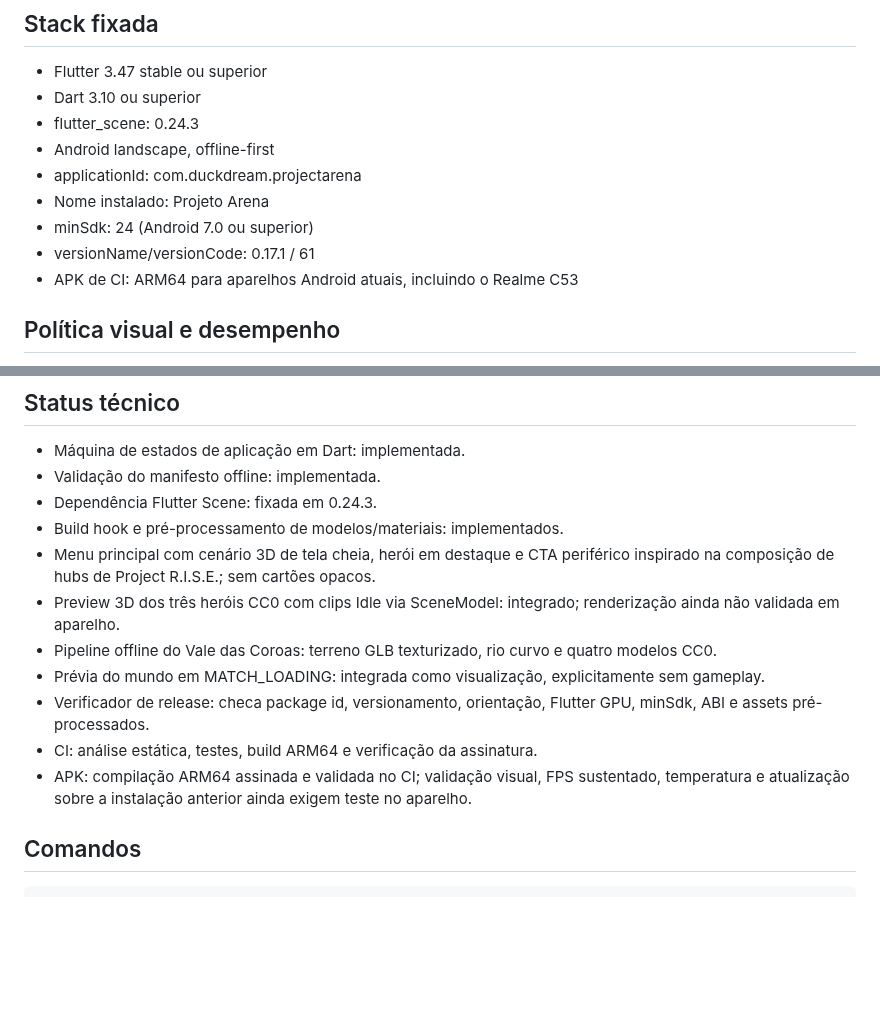
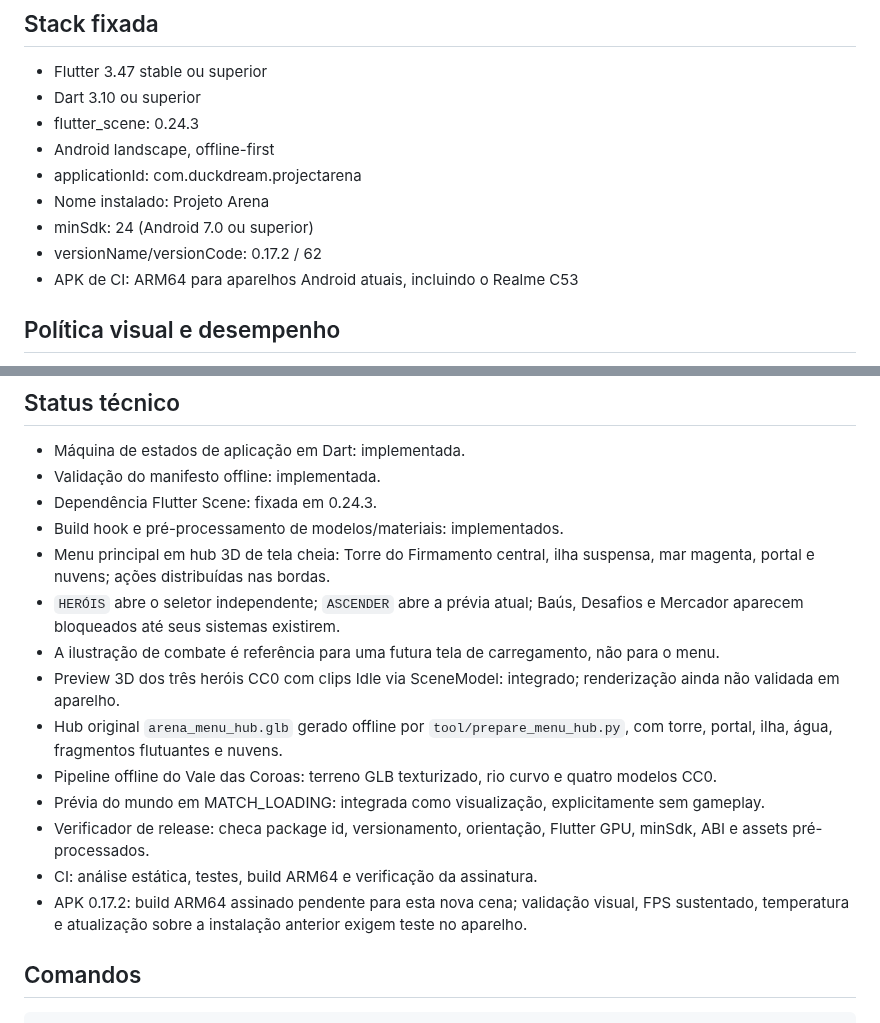
Before and after one commit to Coca69643/Neon-Breach, a Markdown page: flutter/README.md, 2 parts joined by grey strips. Rendered like a GitHub page; blank space fills up the shorter version.

Commit message:
Document original tower hub and menu hierarchy

```diff
--- a/flutter/README.md
+++ b/flutter/README.md
@@ -11,7 +11,7 @@ Migração do runtime 3D para Flutter Scene. Flutter/Dart controla a aplicação
 - applicationId: com.duckdream.projectarena
 - Nome instalado: Projeto Arena
 - minSdk: 24 (Android 7.0 ou superior)
-- versionName/versionCode: 0.17.1 / 61
+- versionName/versionCode: 0.17.2 / 62
 - APK de CI: ARM64 para aparelhos Android atuais, incluindo o Realme C53
 
 ## Política visual e desempenho
@@ -36,13 +36,16 @@ O minSdk é 24 porque as versões atuais do Flutter elevaram o mínimo Android s
 - Validação do manifesto offline: implementada.
 - Dependência Flutter Scene: fixada em 0.24.3.
 - Build hook e pré-processamento de modelos/materiais: implementados.
-- Menu principal com cenário 3D de tela cheia, herói em destaque e CTA periférico inspirado na composição de hubs de Project R.I.S.E.; sem cartões opacos.
+- Menu principal em hub 3D de tela cheia: Torre do Firmamento central, ilha suspensa, mar magenta, portal e nuvens; ações distribuídas nas bordas.
+- `HERÓIS` abre o seletor independente; `ASCENDER` abre a prévia atual; Baús, Desafios e Mercador aparecem bloqueados até seus sistemas existirem.
+- A ilustração de combate é referência para uma futura tela de carregamento, não para o menu.
 - Preview 3D dos três heróis CC0 com clips Idle via SceneModel: integrado; renderização ainda não validada em aparelho.
+- Hub original `arena_menu_hub.glb` gerado offline por `tool/prepare_menu_hub.py`, com torre, portal, ilha, água, fragmentos flutuantes e nuvens.
 - Pipeline offline do Vale das Coroas: terreno GLB texturizado, rio curvo e quatro modelos CC0.
 - Prévia do mundo em MATCH_LOADING: integrada como visualização, explicitamente sem gameplay.
 - Verificador de release: checa package id, versionamento, orientação, Flutter GPU, minSdk, ABI e assets pré-processados.
 - CI: análise estática, testes, build ARM64 e verificação da assinatura.
-- APK: compilação ARM64 assinada e validada no CI; validação visual, FPS sustentado, temperatura e atualização sobre a instalação anterior ainda exigem teste no aparelho.
+- APK 0.17.2: build ARM64 assinado pendente para esta nova cena; validação visual, FPS sustentado, temperatura e atualização sobre a instalação anterior exigem teste no aparelho.
 
 ## Comandos
 
```
